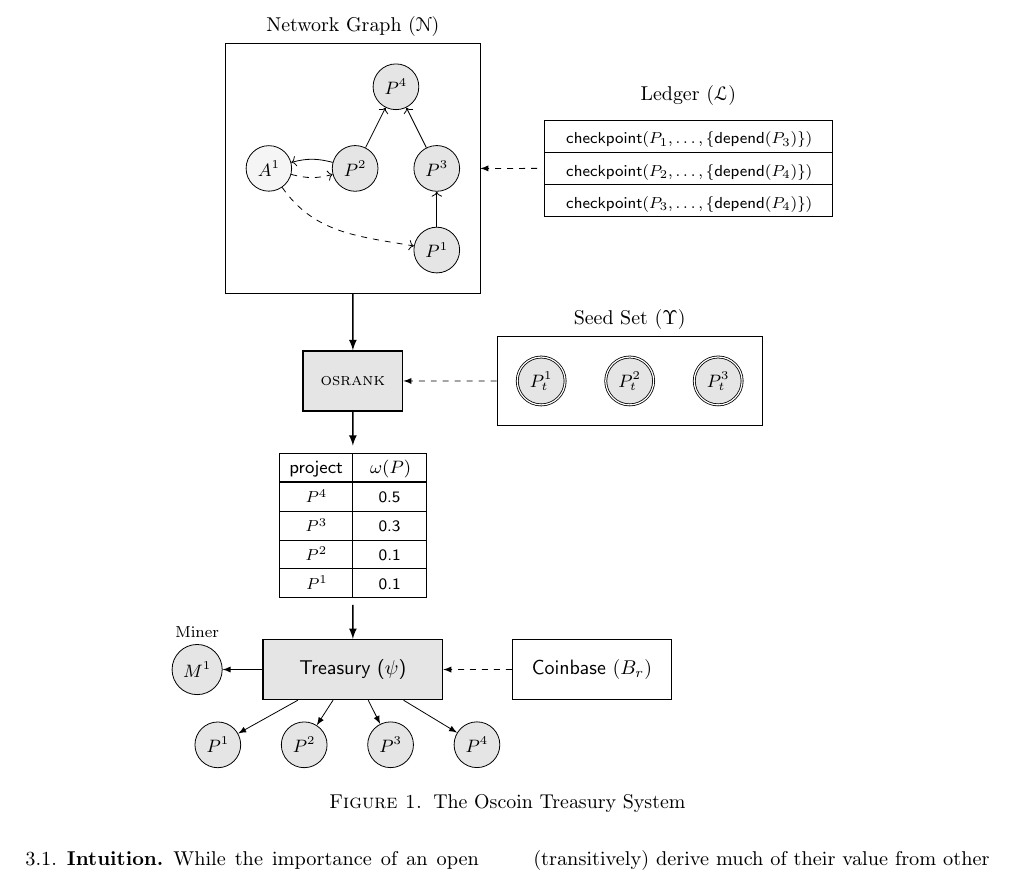
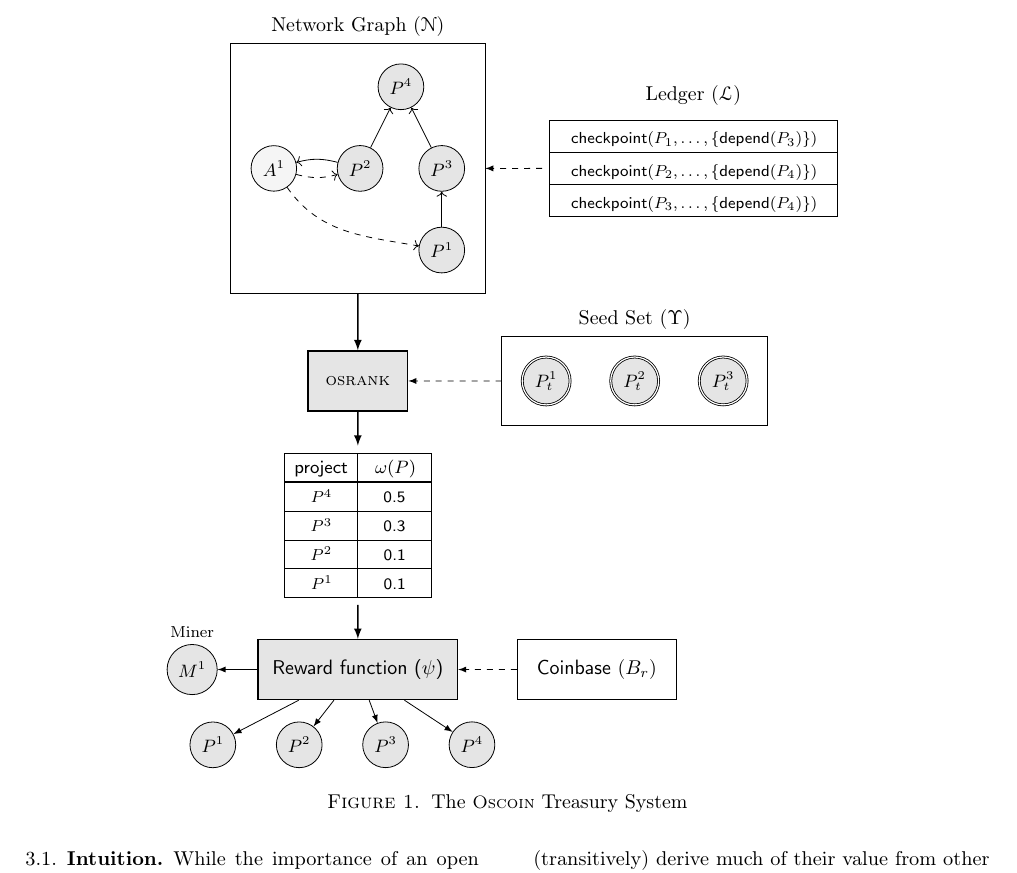
Before and after one commit to oscoin/whitepaper, a LaTeX paper (main.tex, which reads figures/oscoin.tikz, sections/02-oscoin.tex): part of page 3 of 9, cut so that both start at the same text. Compiled offline with pdfLaTeX.

Commit message:
Minor fix

```diff
--- a/figures/oscoin.tikz
+++ b/figures/oscoin.tikz
@@ -98,7 +98,7 @@
     %
     % Distribution
     %
-    \node[process, minimum width=9em] (distribution) [below=0.6cm of weights] {\textsf{Treasury ($\psi$)}};
+    \node[process, minimum width=10em] (distribution) [below=0.6cm of weights] {\textsf{Reward function ($\psi$)}};
 
     % Coinbase
     \node[coinbase, right of=distribution, node distance=12em] {\textsf{Coinbase} ($B_r$)} edge [pointer] (distribution.east);
--- a/main.tex
+++ b/main.tex
@@ -27,6 +27,7 @@
 \usetikzlibrary{arrows.meta}
 
 \def\osrank{\textsc{\small{osrank}}}
+\def\Oscoin{\textsc{\small{Oscoin}}}
 \def\oscoin{\textsc{\small{oscoin}}}
 \def\netgraph{\mathcal{N}}
 \def\accounts{\mathcal{A}}
--- a/sections/02-oscoin.tex
+++ b/sections/02-oscoin.tex
@@ -43,7 +43,7 @@
     \par\medskip\noindent\minipage{\linewidth}
     \centering
     \input{figures/oscoin.tikz}
-    \caption{The Oscoin Treasury System\label{f:treasury}}
+    \caption{The \Oscoin{} Treasury System\label{f:treasury}}
     \endminipage\par\medskip
 \end{figure*}
 
```
